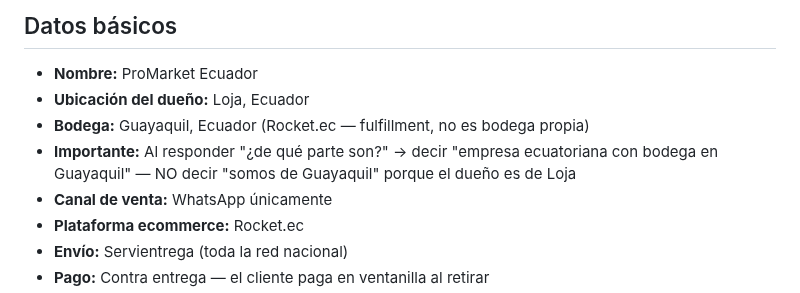
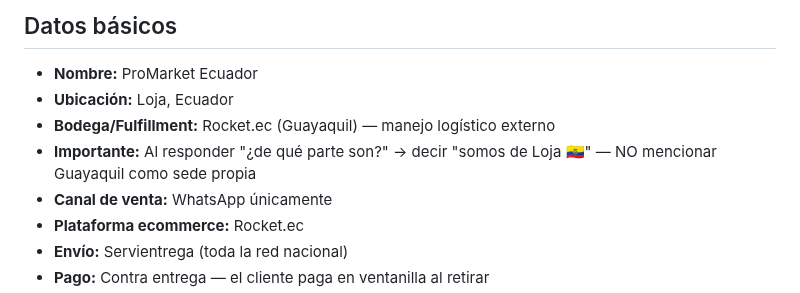
Before and after one commit to alejosl0801/promarket-ordenes, a Markdown page: CEREBRO/01_empresa.md, the part around the change. GitHub-like rendering.

Commit message:
ProMarket es de Loja — corregido en empresa y guiones

```diff
--- a/CEREBRO/01_empresa.md
+++ b/CEREBRO/01_empresa.md
@@ -2,9 +2,9 @@
 
 ## Datos básicos
 - **Nombre:** ProMarket Ecuador
-- **Ubicación del dueño:** Loja, Ecuador
-- **Bodega:** Guayaquil, Ecuador (Rocket.ec — fulfillment, no es bodega propia)
-- **Importante:** Al responder "¿de qué parte son?" → decir "empresa ecuatoriana con bodega en Guayaquil" — NO decir "somos de Guayaquil" porque el dueño es de Loja
+- **Ubicación:** Loja, Ecuador
+- **Bodega/Fulfillment:** Rocket.ec (Guayaquil) — manejo logístico externo
+- **Importante:** Al responder "¿de qué parte son?" → decir "somos de Loja 🇪🇨" — NO mencionar Guayaquil como sede propia
 - **Canal de venta:** WhatsApp únicamente
 - **Plataforma ecommerce:** Rocket.ec
 - **Envío:** Servientrega (toda la red nacional)
```
Also changed, not shown: CEREBRO/03_guiones.md (+1 -1 lines).
